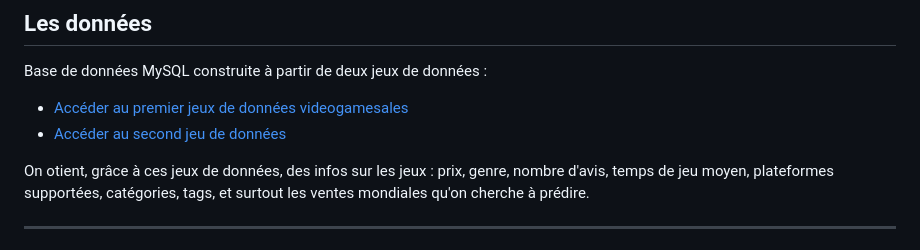
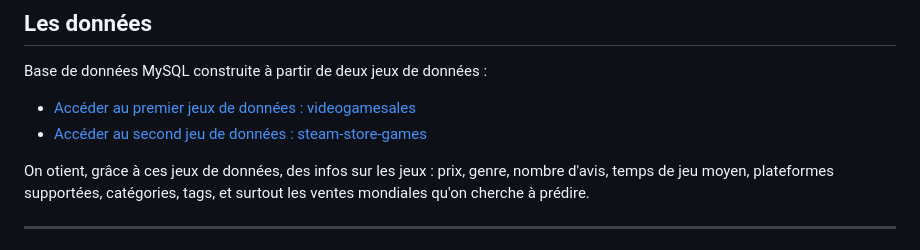
Before and after one commit to Caquite/GamesSales, a Markdown page: README.md, the part around the change. GitHub-like rendering.

Commit message:
encore modification README.md

```diff
--- a/README.md
+++ b/README.md
@@ -17,8 +17,8 @@ L'idée de départ : le marché du jeu vidéo est difficile à anticiper, surtou
 ## Les données
 
 Base de données MySQL construite à partir de deux jeux de données :
- - [Accéder au premier jeux de données videogamesales](https://www.kaggle.com/datasets/gregorut/videogamesales)
- - [Accéder au second jeu de données](https://www.kaggle.com/datasets/nikdavis/steam-store-games)
+ - [Accéder au premier jeux de données : videogamesales](https://www.kaggle.com/datasets/gregorut/videogamesales)
+ - [Accéder au second jeu de données : steam-store-games](https://www.kaggle.com/datasets/nikdavis/steam-store-games)
 
 On otient, grâce à ces jeux de données, des infos sur les jeux : prix, genre, nombre d'avis, temps de jeu moyen, plateformes supportées, catégories, tags, et surtout les ventes mondiales qu'on cherche à prédire.
 
```
